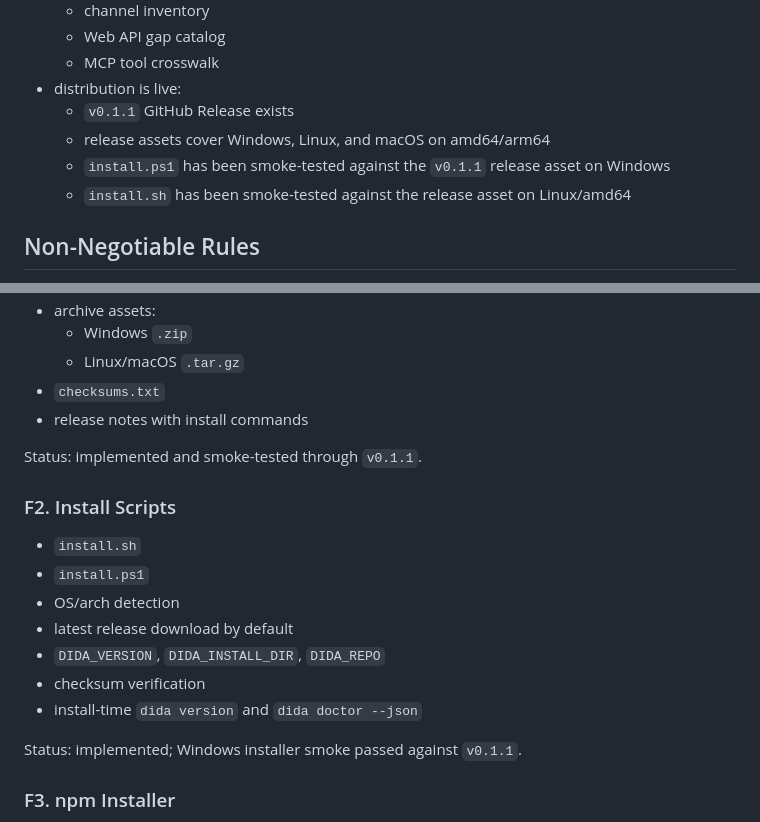
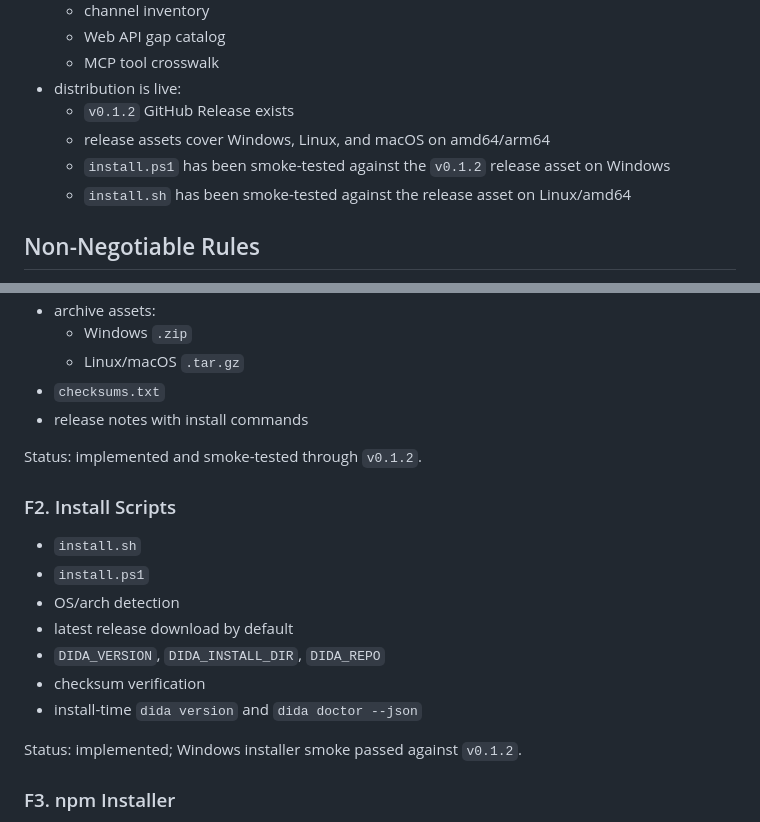
Before and after one commit to DeliciousBuding/dida-cli, a Markdown page: ROADMAP.md, 2 parts joined by grey strips. Drawn GitHub-style.

Commit message:
docs: mark v0.1.2 release smoke

```diff
--- a/ROADMAP.md
+++ b/ROADMAP.md
@@ -59,9 +59,9 @@ As of the current main branch:
   - Web API gap catalog
   - MCP tool crosswalk
 - distribution is live:
-  - `v0.1.1` GitHub Release exists
+  - `v0.1.2` GitHub Release exists
   - release assets cover Windows, Linux, and macOS on amd64/arm64
-  - `install.ps1` has been smoke-tested against the `v0.1.1` release asset on Windows
+  - `install.ps1` has been smoke-tested against the `v0.1.2` release asset on Windows
   - `install.sh` has been smoke-tested against the release asset on Linux/amd64
 
 ## Non-Negotiable Rules
@@ -335,7 +335,7 @@ Priority order:
 - `checksums.txt`
 - release notes with install commands
 
-Status: implemented and smoke-tested through `v0.1.1`.
+Status: implemented and smoke-tested through `v0.1.2`.
 
 ### F2. Install Scripts
 
@@ -347,7 +347,7 @@ Status: implemented and smoke-tested through `v0.1.1`.
 - checksum verification
 - install-time `dida version` and `dida doctor --json`
 
-Status: implemented; Windows installer smoke passed against `v0.1.1`.
+Status: implemented; Windows installer smoke passed against `v0.1.2`.
 
 ### F3. npm Installer
 
```
